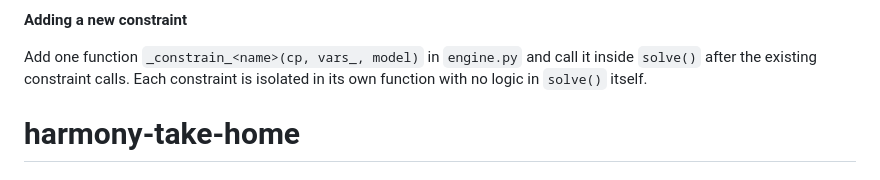
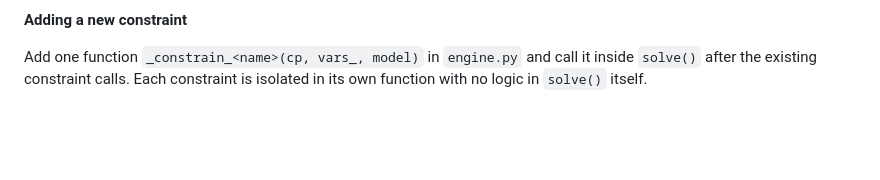
Before and after one commit to jduron24/harmony-take-home, a Markdown page: README.md, the part around the change. Drawn GitHub-style; blank space fills up the shorter version.

Commit message:
removed last line

```diff
--- a/README.md
+++ b/README.md
@@ -142,4 +142,3 @@ The dispatcher `_apply_objective()` and `solve()` require no changes. The caller
 **Adding a new constraint**
 
 Add one function `_constrain_<name>(cp, vars_, model)` in `engine.py` and call it inside `solve()` after the existing constraint calls. Each constraint is isolated in its own function with no logic in `solve()` itself.
-# harmony-take-home
```
